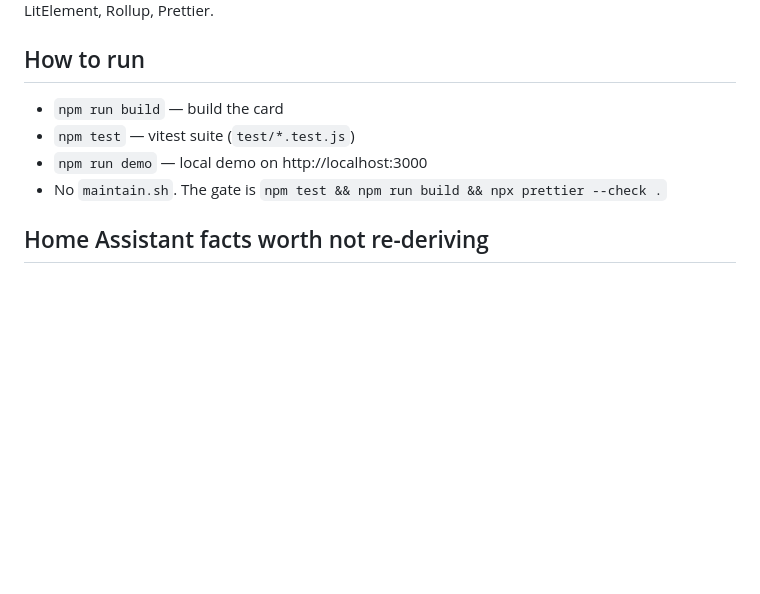
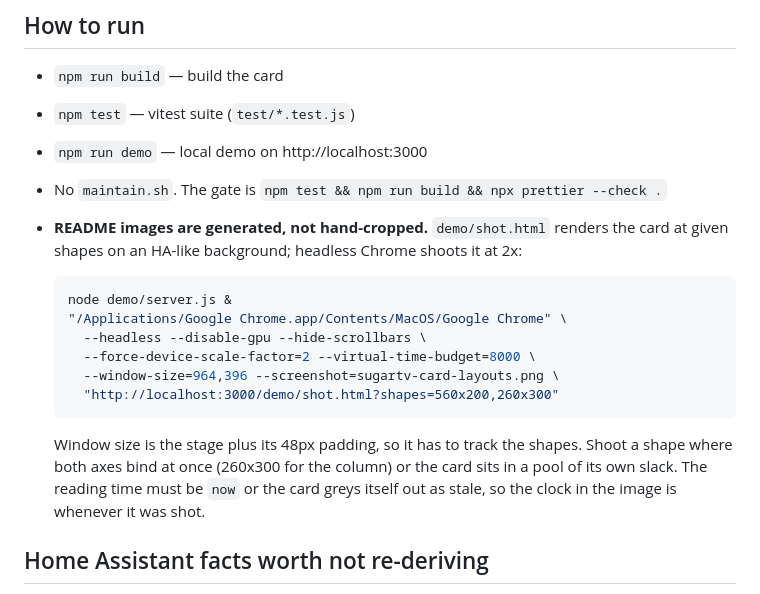
Before and after one commit to wiltodelta/homeassistant-sugartv-card, a Markdown page: CLAUDE.md, the part around the change. Rendered like a GitHub page; blank space fills up the shorter version.

````diff
--- a/CLAUDE.md
+++ b/CLAUDE.md
@@ -8,6 +8,23 @@ You are a **principal frontend engineer** maintaining a custom Home Assistant Lo
 - `npm test` — vitest suite (`test/*.test.js`)
 - `npm run demo` — local demo on http://localhost:3000
 - No `maintain.sh`. The gate is `npm test && npm run build && npx prettier --check .`
+- **README images are generated, not hand-cropped.** `demo/shot.html` renders the
+  card at given shapes on an HA-like background; headless Chrome shoots it at 2x:
+
+    ```bash
+    node demo/server.js &
+    "/Applications/Google Chrome.app/Contents/MacOS/Google Chrome" \
+      --headless --disable-gpu --hide-scrollbars \
+      --force-device-scale-factor=2 --virtual-time-budget=8000 \
+      --window-size=964,396 --screenshot=sugartv-card-layouts.png \
+      "http://localhost:3000/demo/shot.html?shapes=560x200,260x300"
+    ```
+
+    Window size is the stage plus its 48px padding, so it has to track the
+    shapes. Shoot a shape where both axes bind at once (260x300 for the column)
+    or the card sits in a pool of its own slack. The reading time must be `now`
+    or the card greys itself out as stale, so the clock in the image is whenever
+    it was shot.
 
 ## Home Assistant facts worth not re-deriving
 
````
Also changed, not shown: README.md (+4 -0 lines), sugartv-card-layouts.png (added), 2 other files.
